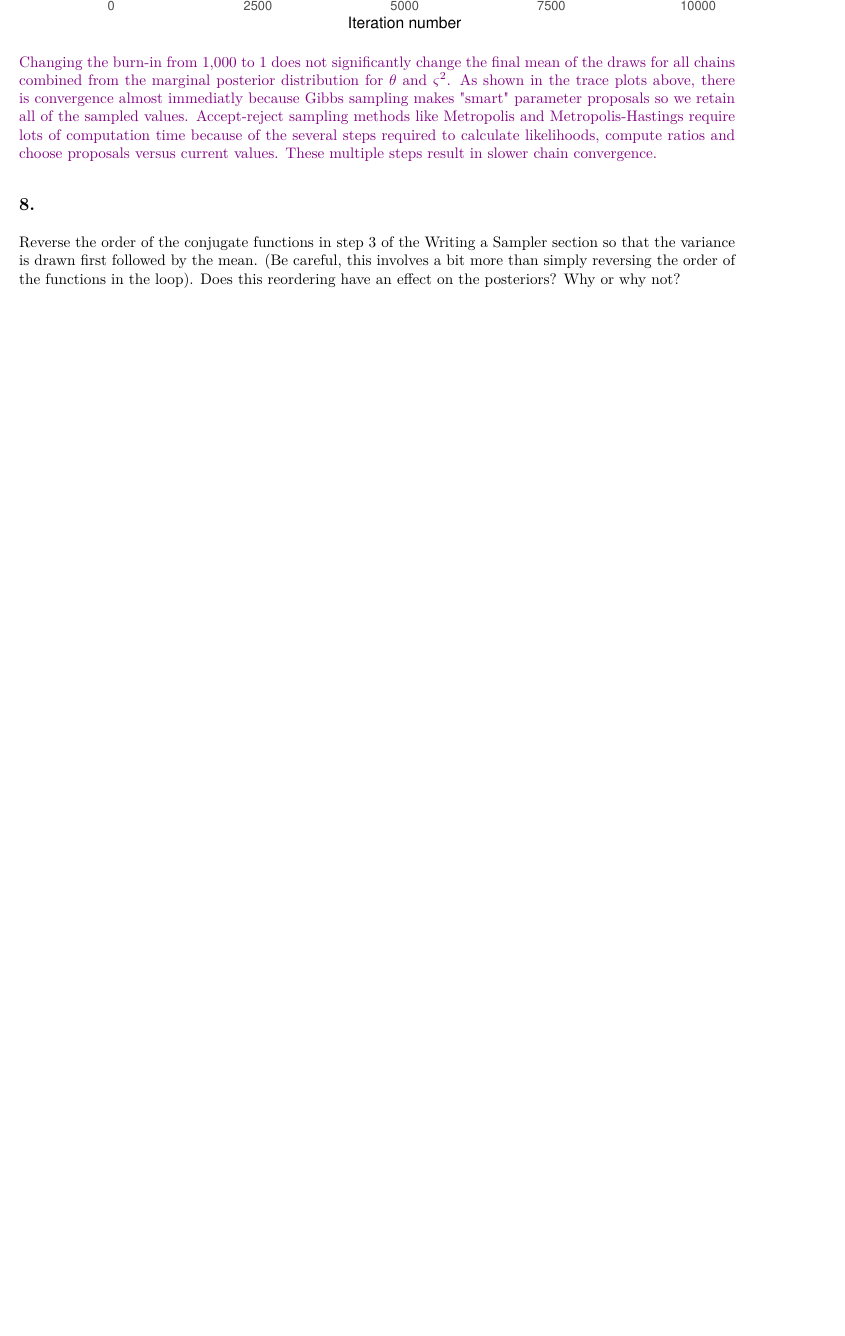
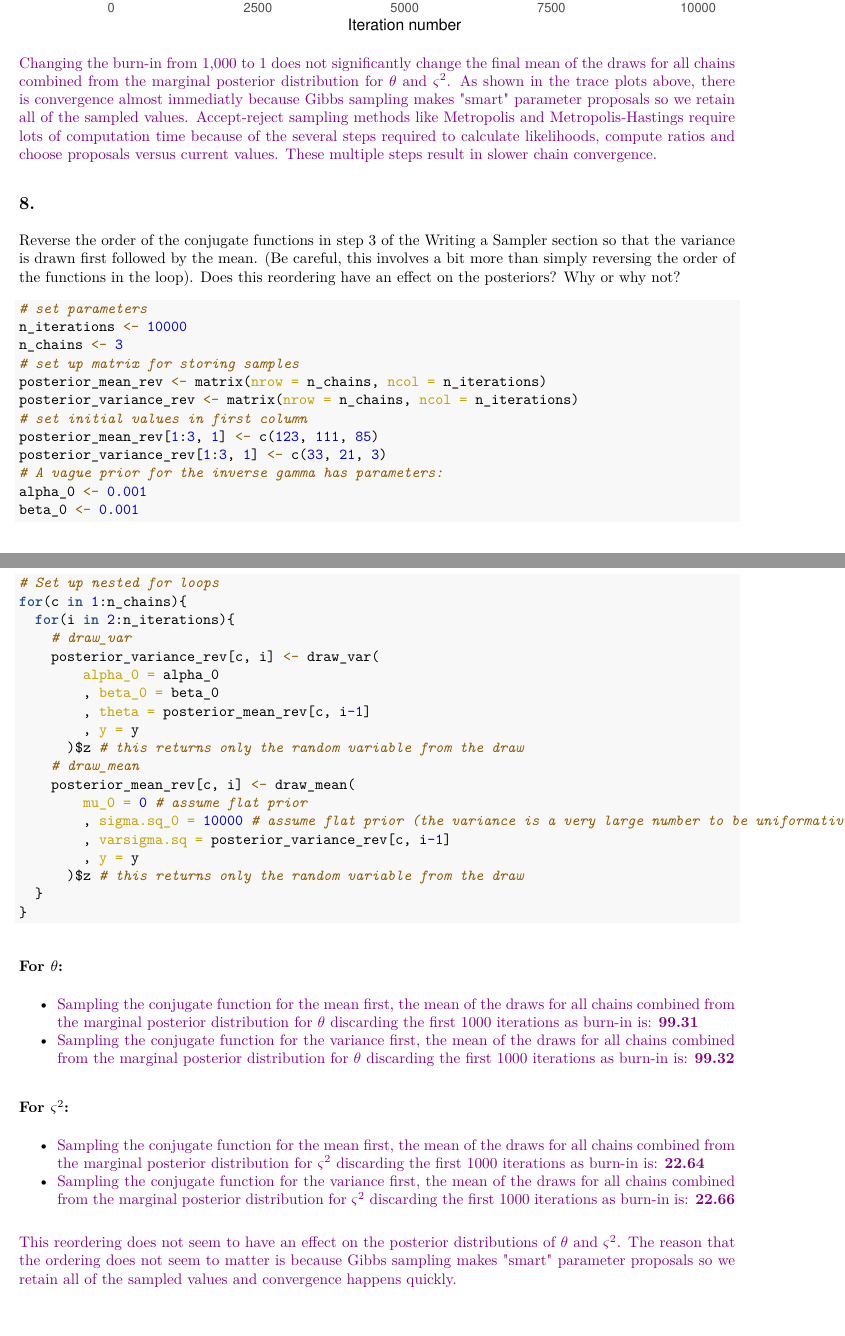
Before and after one commit to georgewoolsey/ess575_MCMCLab, an R Markdown document (src/MCMCLab_England.Rmd): part of page 17 of 17 before the commit and two parts of pages 17 and 18 of 18 after it, the two joined at a grey line, cut so that both start at the same text, the shorter picture padded with empty space. The pictures show the output file MCMCLab_England.pdf that the author committed with the source.

Commit message:
finishing

````diff
--- a/src/MCMCLab_England.Rmd
+++ b/src/MCMCLab_England.Rmd
@@ -617,3 +619,49 @@ plt_var
 ## 8.
 
 Reverse the order of the conjugate functions in step 3 of the Writing a Sampler section so that the variance is drawn first followed by the mean. (Be careful, this involves a bit more than simply reversing the order of the functions in the loop). Does this reordering have an effect on the posteriors? Why or why not?
+
+```{r}
+# set parameters
+n_iterations <- 10000
+n_chains <- 3
+# set up matrix for storing samples
+posterior_mean_rev <- matrix(nrow = n_chains, ncol = n_iterations)
+posterior_variance_rev <- matrix(nrow = n_chains, ncol = n_iterations)
+# set initial values in first column
+posterior_mean_rev[1:3, 1] <- c(123, 111, 85)
+posterior_variance_rev[1:3, 1] <- c(33, 21, 3)
+# A vague prior for the inverse gamma has parameters:
+alpha_0 <- 0.001
+beta_0 <- 0.001
+# Set up nested for loops
+for(c in 1:n_chains){
+  for(i in 2:n_iterations){
+    # draw_var
+    posterior_variance_rev[c, i] <- draw_var(
+        alpha_0 = alpha_0
+        , beta_0 = beta_0
+        , theta = posterior_mean_rev[c, i-1]
+        , y = y
+      )$z # this returns only the random variable from the draw
+    # draw_mean
+    posterior_mean_rev[c, i] <- draw_mean(
+        mu_0 = 0 # assume flat prior
+        , sigma.sq_0 = 10000 # assume flat prior (the variance is a very large number to be uniformative)
+        , varsigma.sq = posterior_variance_rev[c, i-1]
+        , y = y
+      )$z # this returns only the random variable from the draw
+  }
+}
+```
+
+### For $\theta$:
+
+* \textcolor{violet}{Sampling the conjugate function for the mean first, the mean of the draws for all chains combined from the marginal posterior distribution for $\theta$ discarding the first 1000 iterations as burn-in is:} **\textcolor{violet}{`r scales::comma(mean(posterior_mean[,(burnin+1):n_iterations]), accuracy = .01)`}**
+* \textcolor{violet}{Sampling the conjugate function for the variance first, the mean of the draws for all chains combined from the marginal posterior distribution for $\theta$ discarding the first 1000 iterations as burn-in is:} **\textcolor{violet}{`r scales::comma(mean(posterior_mean_rev[,(burnin+1):n_iterations]), accuracy = .01)`}**
+
+### For $\varsigma^2$:
+
+* \textcolor{violet}{Sampling the conjugate function for the mean first, the mean of the draws for all chains combined from the marginal posterior distribution for $\varsigma^2$ discarding the first 1000 iterations as burn-in is:} **\textcolor{violet}{`r scales::comma(mean(posterior_variance[,(burnin+1):n_iterations]), accuracy = .01)`}**
+* \textcolor{violet}{Sampling the conjugate function for the variance first, the mean of the draws for all chains combined from the marginal posterior distribution for $\varsigma^2$ discarding the first 1000 iterations as burn-in is:} **\textcolor{violet}{`r scales::comma(mean(posterior_variance_rev[,(burnin+1):n_iterations]), accuracy = .01)`}**
+
+\textcolor{violet}{This reordering does not seem to have an effect on the posterior distributions of $\theta$ and $\varsigma^2$. The reason that the ordering does not seem to matter is because Gibbs sampling makes "smart" parameter proposals so we retain all of the sampled values and convergence happens quickly.}
````
Also changed, not shown: MCMCLab_England.pdf, src/MCMCLab_England.Rmd (14 more changed lines).
